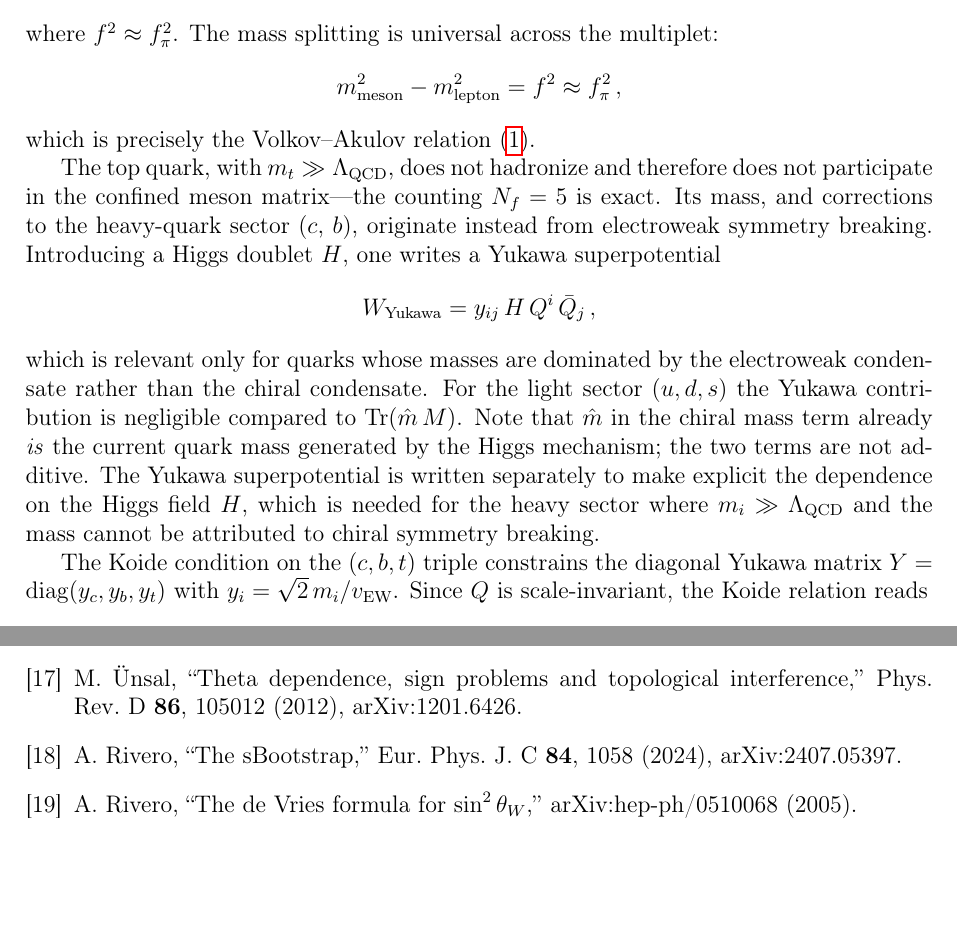
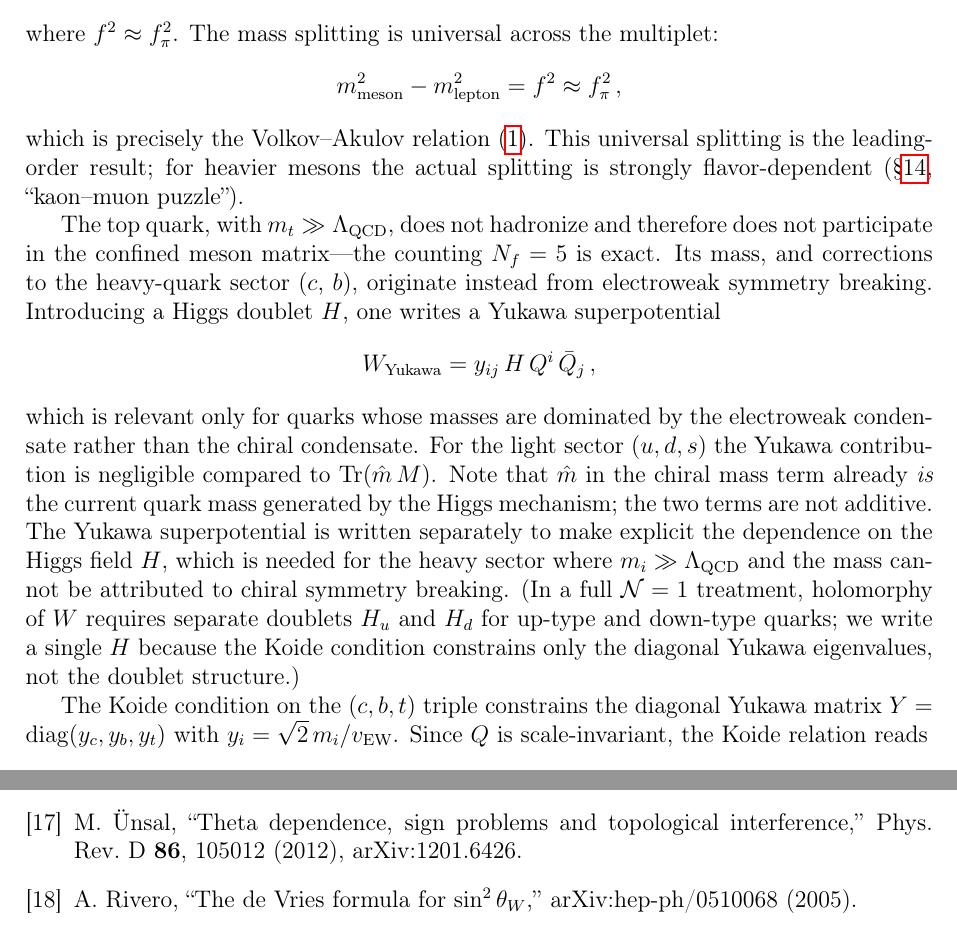
Before and after one commit to arivero/physres2, a LaTeX paper (sbootstrap_v4d.tex): two parts of pages 37 and 47 of 47, joined at a grey line, cut so that both start at the same text, the shorter picture padded with empty space. Compiled offline with pdfLaTeX.

Commit message:
Fix duplicate bibliography, note Higgs doublet structure, cross-ref kaon-muon puzzle
- Remove duplicate bibitem Rivero2024 (same paper as Rivero2005)
- Note that full N=1 treatment requires H_u, H_d; single H is schematic
- Cross-reference kaon-muon puzzle from mass splitting formula

Co-Authored-By: Claude Opus 4.6 <noreply@anthropic.com>

```diff
--- a/sbootstrap_v4d.tex
+++ b/sbootstrap_v4d.tex
@@ -2576,6 +2576,9 @@ multiplet:
 \end{equation*}
 %
 which is precisely the Volkov--Akulov relation~\eqref{eq:pimu}.
+This universal splitting is the leading-order result; for heavier
+mesons the actual splitting is strongly flavor-dependent
+(\S\ref{sec:open}, ``kaon--muon puzzle'').
 
 The top quark, with $m_t\gg\Lambda_{\text{QCD}}$, does not hadronize and
 therefore does not participate in the confined meson matrix---the counting
@@ -2596,7 +2599,11 @@ Higgs mechanism; the two terms are not additive.  The Yukawa
 superpotential is written separately to make explicit the dependence
 on the Higgs field $H$, which is needed for the heavy sector where
 $m_i \gg \Lambda_{\text{QCD}}$ and the mass cannot be attributed to
-chiral symmetry breaking.
+chiral symmetry breaking. (In a full $\mathcal{N}=1$ treatment,
+holomorphy of $W$ requires separate doublets $H_u$ and $H_d$ for
+up-type and down-type quarks; we write a single~$H$ because the
+Koide condition constrains only the diagonal Yukawa eigenvalues,
+not the doublet structure.)
 
 The Koide condition on the $(c,b,t)$ triple constrains the diagonal
 Yukawa matrix $Y = \operatorname{diag}(y_c,y_b,y_t)$ with
@@ -3360,11 +3367,6 @@ M.~\"Unsal, ``Theta dependence, sign problems and topological
 interference,'' Phys.\ Rev.\ D \textbf{86}, 105012 (2012),
 arXiv:1201.6426.
 
-\bibitem{Rivero2024}
-A.~Rivero, ``The sBootstrap,''
-Eur.\ Phys.\ J.\ C \textbf{84}, 1058 (2024),
-arXiv:2407.05397.
-
 \bibitem{Rivero2005b}
 A.~Rivero, ``The de Vries formula for $\sin^2\theta_W$,''
 arXiv:hep-ph/0510068 (2005).
```
Also changed, not shown: sbootstrap_v4d.tex (2 more changed lines).
